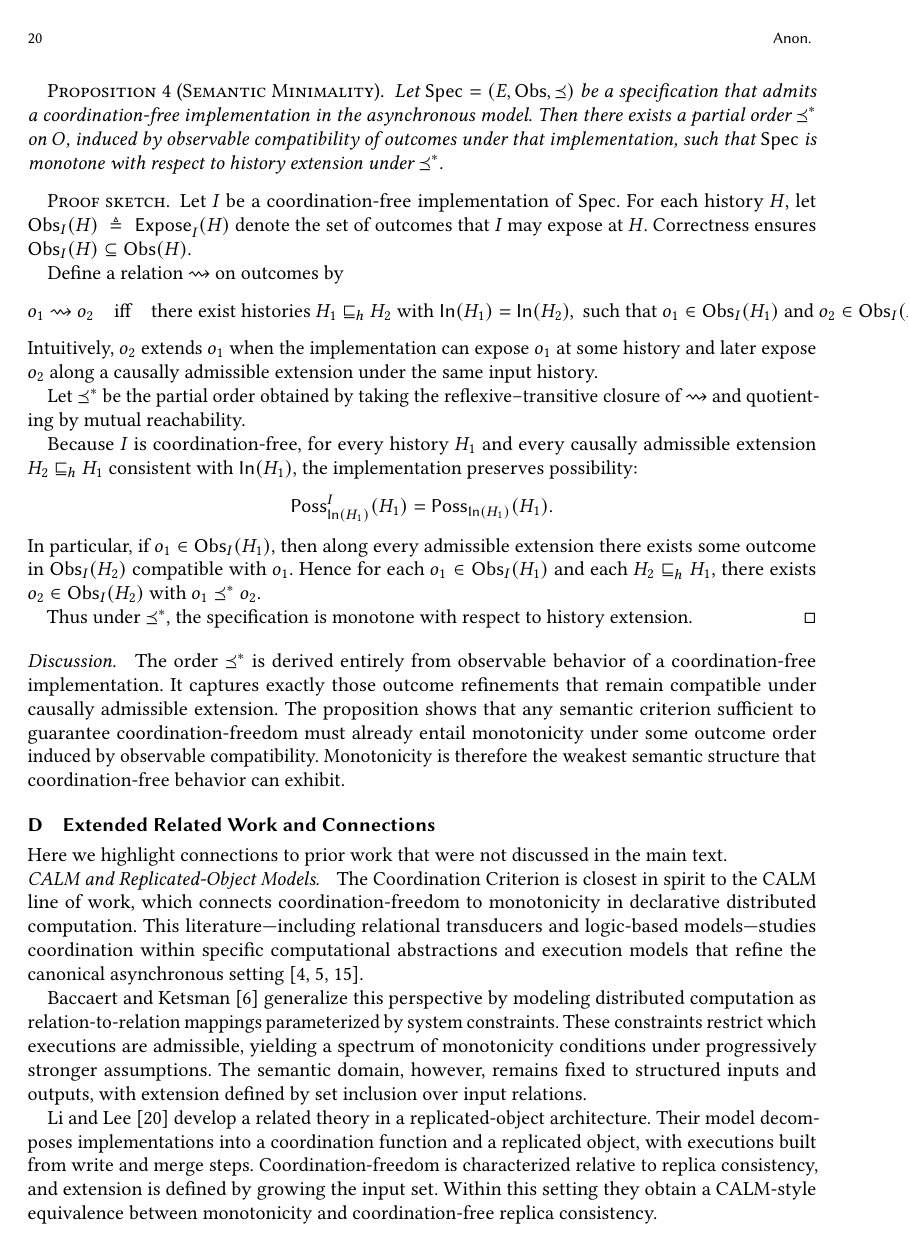
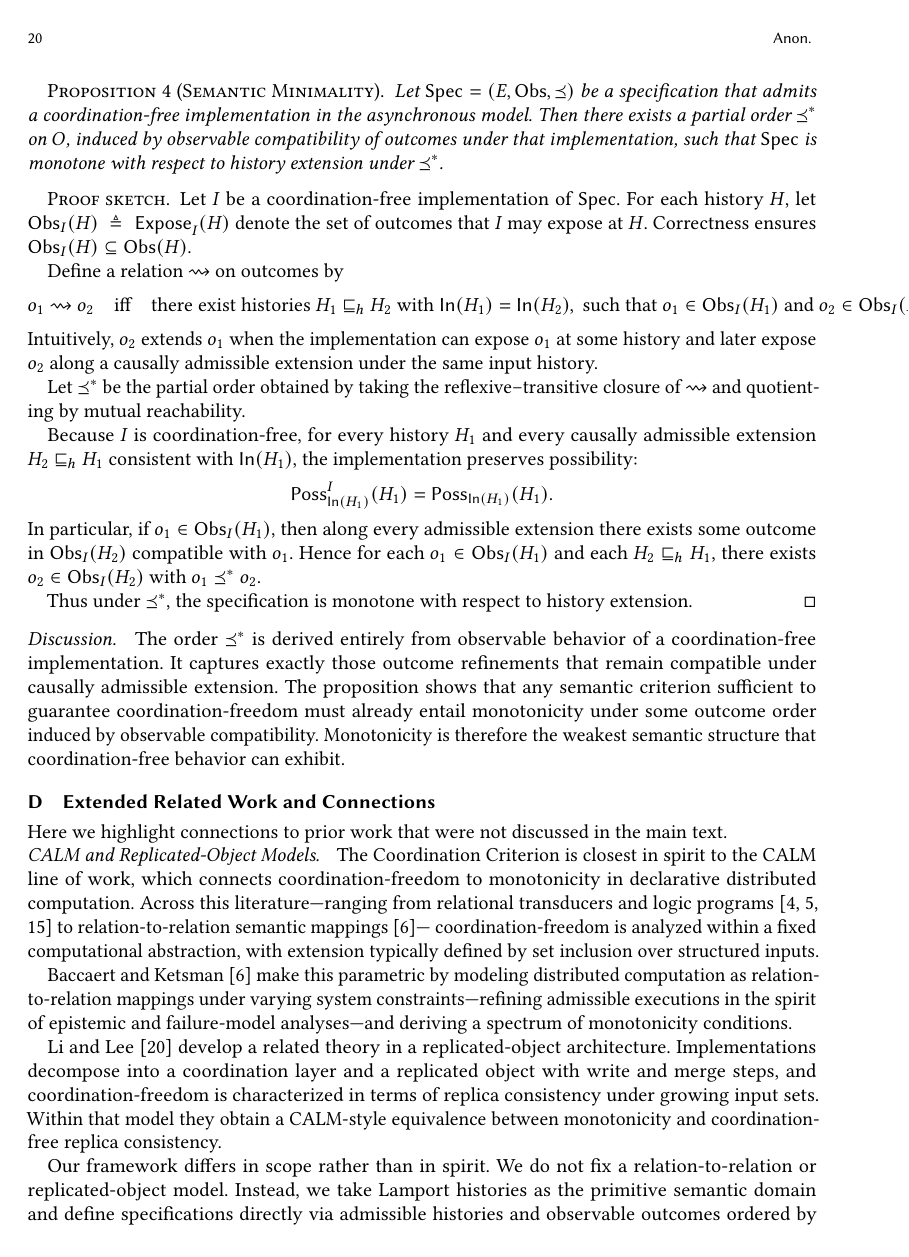
Before and after one commit to jhellerstein/coord-criterion, a LaTeX paper (main.tex): page 20 of 23. Compiled offline with pdfLaTeX.

Commit message:
tighten refs to Baccaert and Li

```diff
--- a/main.tex
+++ b/main.tex
@@ -2175,29 +2175,31 @@ Here we highlight connections to prior work that were not discussed in the main
 The Coordination Criterion is closest in spirit to the CALM line of work,
 which connects coordination-freedom to monotonicity in declarative distributed
 computation.
-This literature—including relational transducers and logic-based models—studies
-coordination within specific computational abstractions and execution models
-that refine the canonical asynchronous setting
-\cite{hellerstein2010declarative,ameloot2013relational,ameloot2015weaker}.
-
-Baccaert and Ketsman~\cite{baccaert2026spectrum} generalize this perspective
-by modeling distributed computation as relation-to-relation mappings
-parameterized by system constraints.
-These constraints restrict which executions are admissible,
-yielding a spectrum of monotonicity conditions under progressively stronger
-assumptions.
-The semantic domain, however, remains fixed to structured inputs and outputs,
-with extension defined by set inclusion over input relations.
-
-Li and Lee~\cite{li2025coordinationfree} develop a related theory
-in a replicated-object architecture.
-Their model decomposes implementations into a coordination function
-and a replicated object, with executions built from write and merge steps.
-Coordination-freedom is characterized relative to replica consistency,
-and extension is defined by growing the input set.
-Within this setting they obtain a CALM-style equivalence between
-monotonicity and coordination-free replica consistency.
+Across this literature—ranging from relational transducers
+and logic programs~\cite{hellerstein2010declarative,ameloot2013relational,ameloot2015weaker}
+to relation-to-relation semantic mappings~\cite{baccaert2026spectrum}—
+coordination-freedom is analyzed within a fixed computational abstraction,
+with extension typically defined by set inclusion over structured inputs.
+
+Baccaert and Ketsman~\cite{baccaert2026spectrum} make this parametric by modeling
+distributed computation as relation-to-relation mappings under varying system
+constraints—refining admissible executions in the spirit of epistemic and
+failure-model analyses—and deriving a spectrum of monotonicity conditions.
+
+Li and Lee~\cite{li2025coordinationfree} develop a related theory in a
+replicated-object architecture.
+Implementations decompose into a coordination layer and a replicated object
+with write and merge steps, and coordination-freedom is characterized in terms
+of replica consistency under growing input sets.
+Within that model they obtain a CALM-style equivalence between monotonicity
+and coordination-free replica consistency.
 
 Our framework differs in scope rather than in spirit.
 We do not fix a relation-to-relation or replicated-object model.
 Instead, we take Lamport histories as the primitive semantic domain and
+define specifications directly via admissible histories and observable outcomes
+ordered by refinement.
+Extension is causal (via happens-before), not set-theoretic.
+Replication and merge semantics arise as special cases rather than assumptions.
+
+This distinction matters.
```
Also changed, not shown: main.tex (23 more changed lines).
